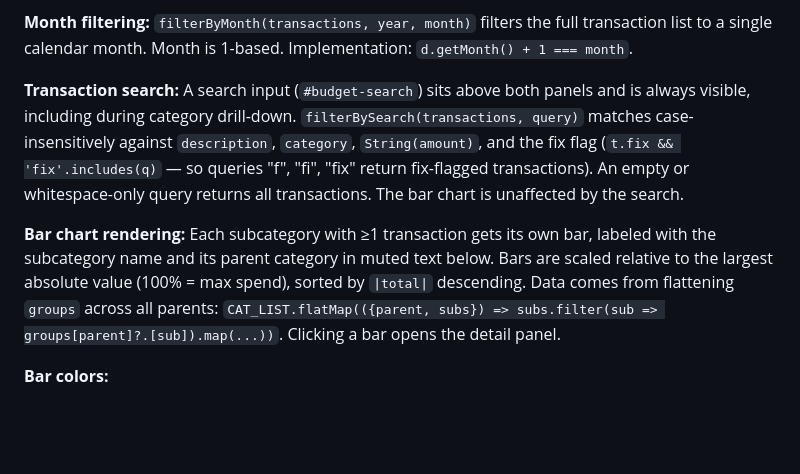
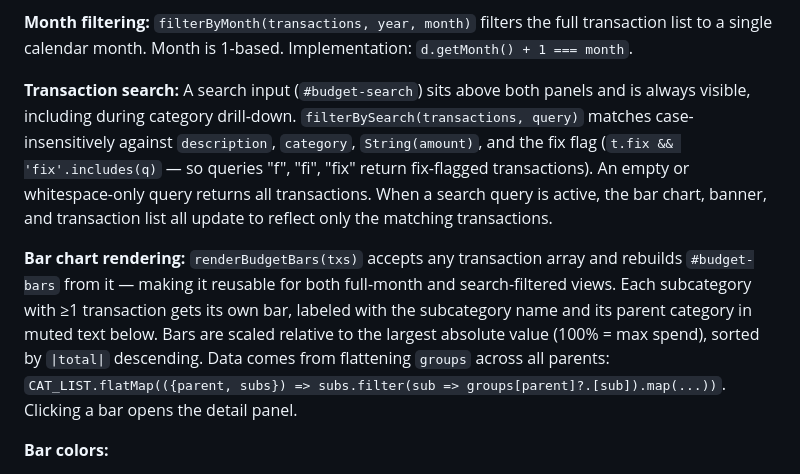
Before and after one commit to tonylc/finance-tracker, a Markdown page: docs/design.md, the part around the change. GitHub-like rendering; blank space fills up the shorter version.

Commit message:
docs: update design.md — bar chart reflects search filter
https://claude.ai/code/session_01DikXe67G4tGceZ4Td4ae5J

```diff
--- a/docs/design.md
+++ b/docs/design.md
@@ -75,9 +75,9 @@ The app is a single HTML page (`index.html`) with four views toggled by a top na
 
 **Month filtering:** `filterByMonth(transactions, year, month)` filters the full transaction list to a single calendar month. Month is 1-based. Implementation: `d.getMonth() + 1 === month`.
 
-**Transaction search:** A search input (`#budget-search`) sits above both panels and is always visible, including during category drill-down. `filterBySearch(transactions, query)` matches case-insensitively against `description`, `category`, `String(amount)`, and the fix flag (`t.fix && 'fix'.includes(q)` — so queries "f", "fi", "fix" return fix-flagged transactions). An empty or whitespace-only query returns all transactions. The bar chart is unaffected by the search.
+**Transaction search:** A search input (`#budget-search`) sits above both panels and is always visible, including during category drill-down. `filterBySearch(transactions, query)` matches case-insensitively against `description`, `category`, `String(amount)`, and the fix flag (`t.fix && 'fix'.includes(q)` — so queries "f", "fi", "fix" return fix-flagged transactions). An empty or whitespace-only query returns all transactions. When a search query is active, the bar chart, banner, and transaction list all update to reflect only the matching transactions.
 
-**Bar chart rendering:** Each subcategory with ≥1 transaction gets its own bar, labeled with the subcategory name and its parent category in muted text below. Bars are scaled relative to the largest absolute value (100% = max spend), sorted by `|total|` descending. Data comes from flattening `groups` across all parents: `CAT_LIST.flatMap(({parent, subs}) => subs.filter(sub => groups[parent]?.[sub]).map(...))`. Clicking a bar opens the detail panel.
+**Bar chart rendering:** `renderBudgetBars(txs)` accepts any transaction array and rebuilds `#budget-bars` from it — making it reusable for both full-month and search-filtered views. Each subcategory with ≥1 transaction gets its own bar, labeled with the subcategory name and its parent category in muted text below. Bars are scaled relative to the largest absolute value (100% = max spend), sorted by `|total|` descending. Data comes from flattening `groups` across all parents: `CAT_LIST.flatMap(({parent, subs}) => subs.filter(sub => groups[parent]?.[sub]).map(...))`. Clicking a bar opens the detail panel.
 
 **Bar colors:**
 - `#43a047` (green) — negative total (expense / money leaving)
```
